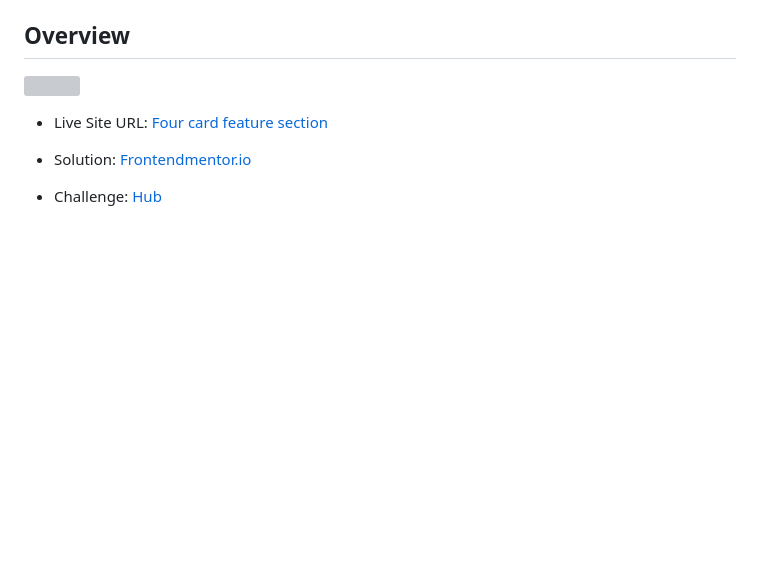
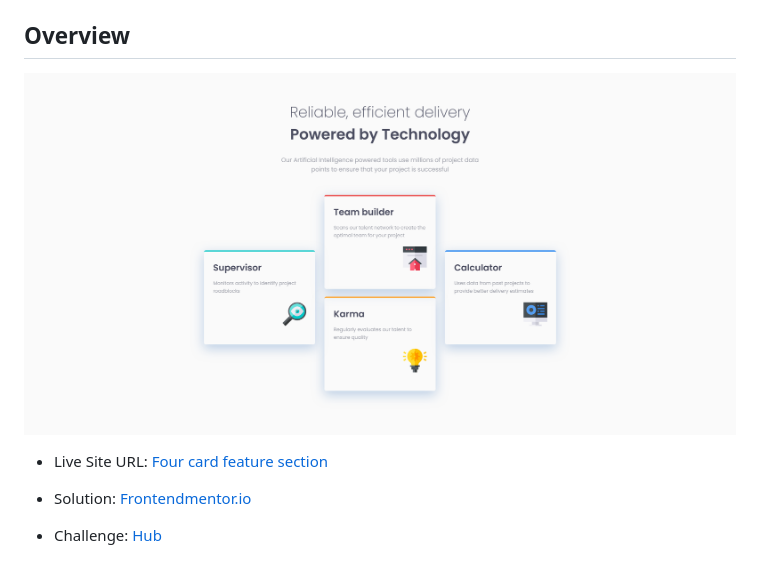
Before and after one commit to frontendmentor-newbie/04.four-card-feature-section, a Markdown page: README.md, the part around the change. GitHub-like rendering; pictures changed too: assets/images/screenshot.png (added); blank space fills up the shorter version; grey boxes are pictures that could not be loaded.

Commit message:
added screenshot

```diff
--- a/README.md
+++ b/README.md
@@ -11,7 +11,7 @@ This is a solution to the [Four card feature section challenge on Frontend Mento
 
 
 ## Overview
-![](./images/screenshot.png)
+![](./assets/images/screenshot.png)
 - Live Site URL: [Four card feature section](https://frontendmentor-newbie.github.io/04.four-card-feature-section/)
 
 - Solution: [Frontendmentor.io](https://www.frontendmentor.io/solutions/four-card-feature-section-htmlcss-Cs0A3Tp8L)
```
